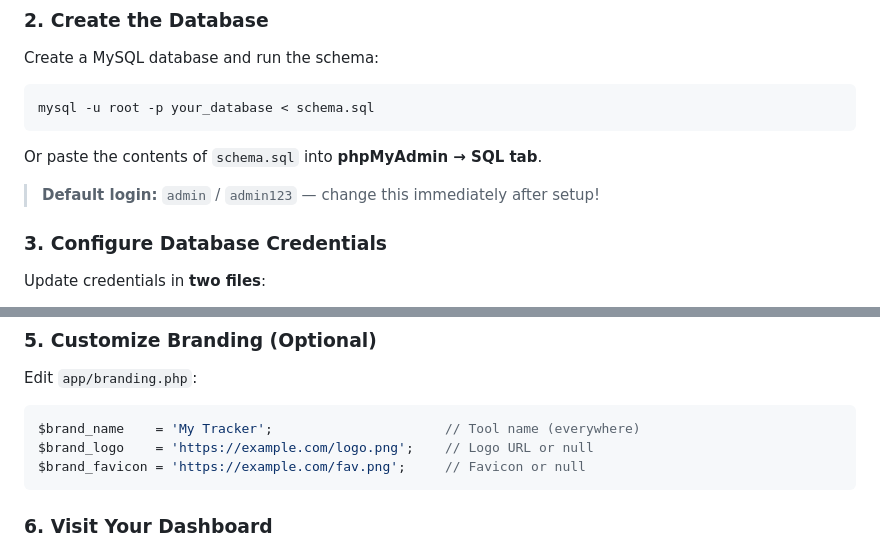
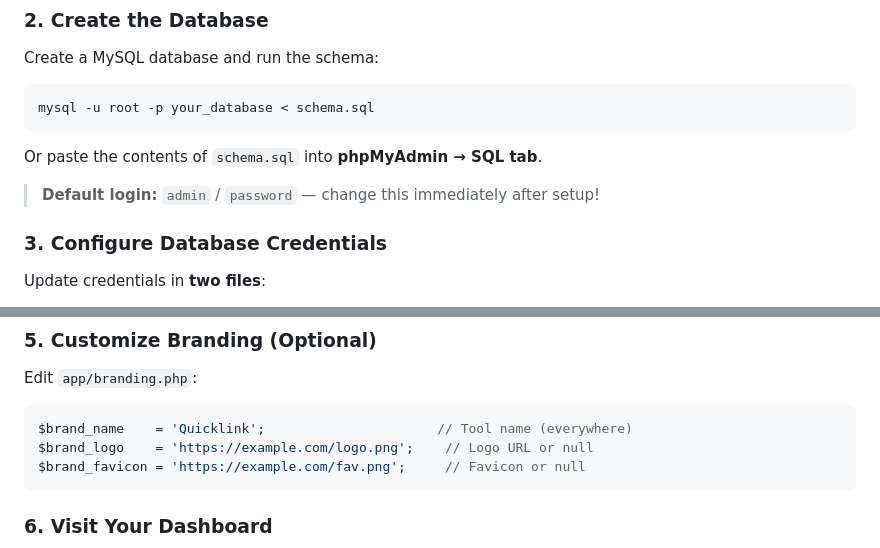
Before and after one commit to SkyTripathy/Quicklink, a Markdown page: readme.md, 2 parts joined by grey strips. Rendered like a GitHub page.

````diff
--- a/readme.md
+++ b/readme.md
@@ -105,7 +106,7 @@ mysql -u root -p your_database < schema.sql
 
 Or paste the contents of `schema.sql` into **phpMyAdmin → SQL tab**.
 
-> **Default login:** `admin` / `admin123` — change this immediately after setup!
+> **Default login:** `admin` / `password` — change this immediately after setup!
 
 ### 3. Configure Database Credentials
 
@@ -141,7 +142,7 @@ Upload files to your web server:
 Edit `app/branding.php`:
 
 ```php
-$brand_name    = 'My Tracker';                      // Tool name (everywhere)
+$brand_name    = 'Quicklink';                      // Tool name (everywhere)
 $brand_logo    = 'https://example.com/logo.png';    // Logo URL or null
 $brand_favicon = 'https://example.com/fav.png';     // Favicon or null
 ```
````
Also changed, not shown: other parts of readme.md (+2 -1 lines).
